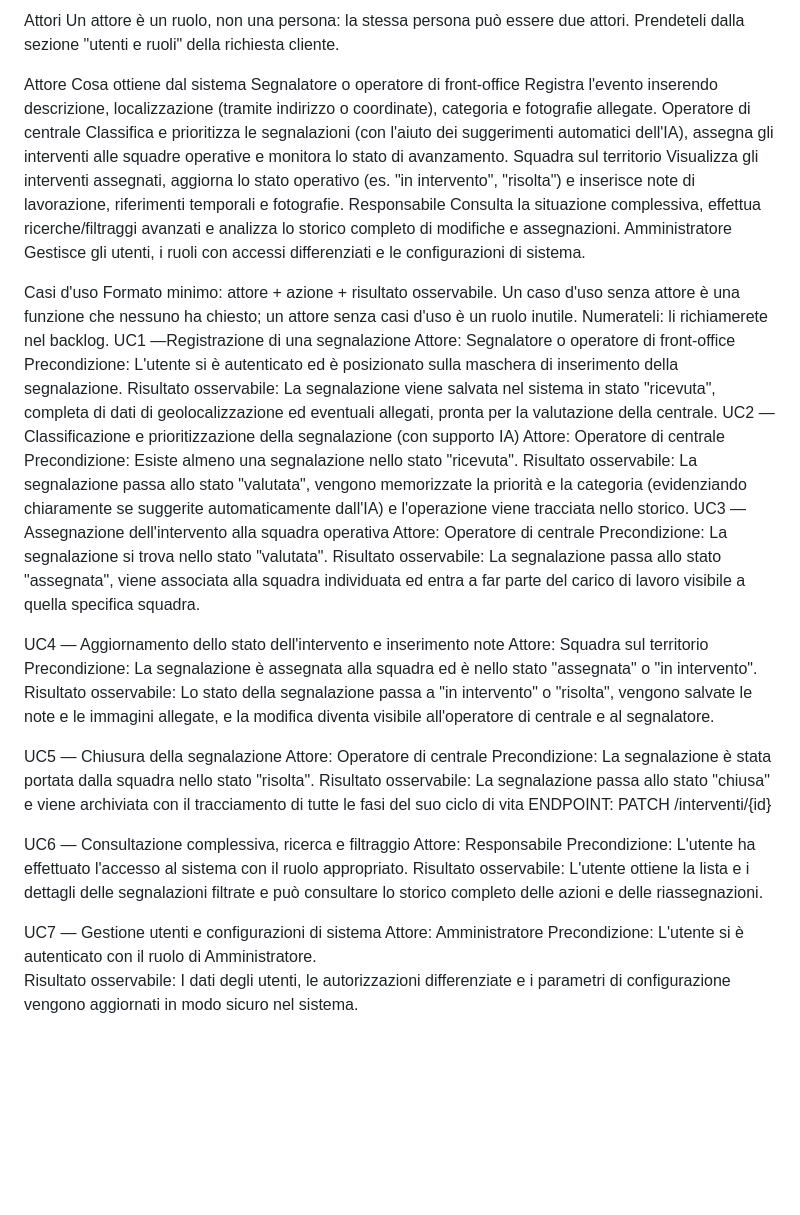
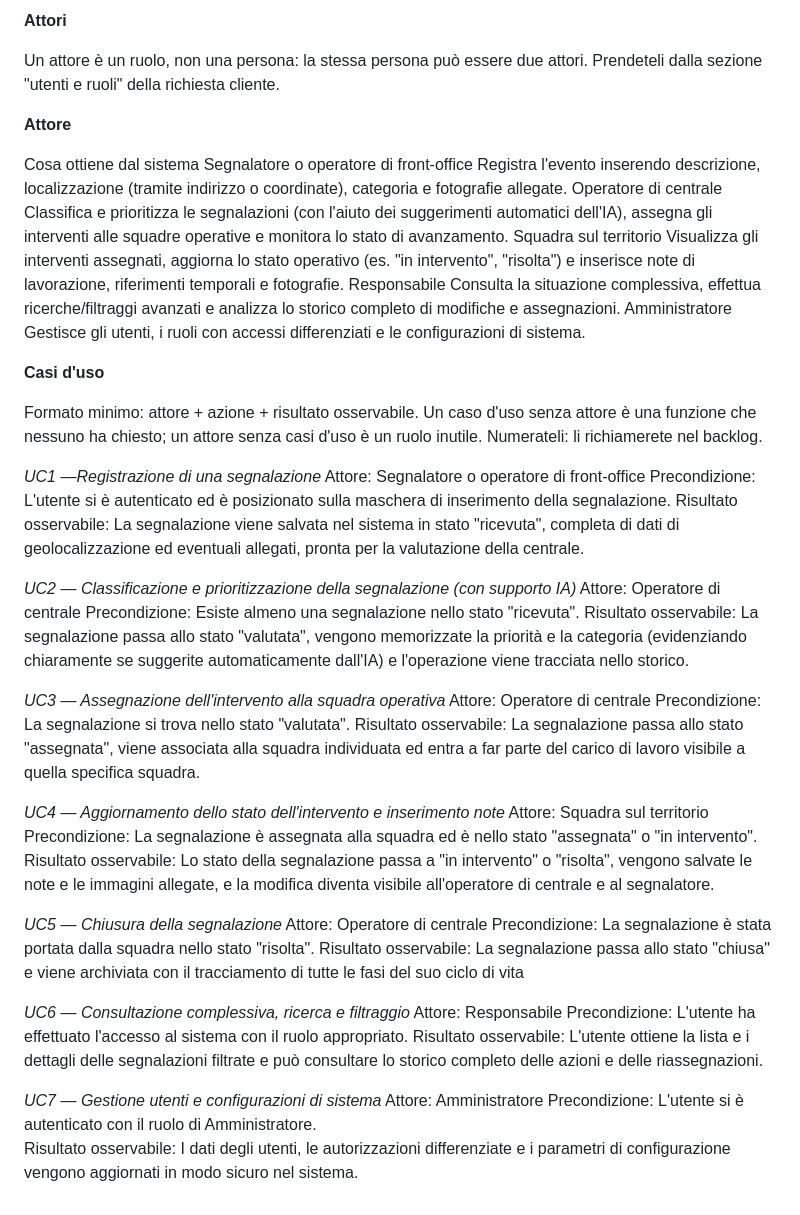
Before and after one commit to Al23ssio/EmergencyOperations, a Markdown page: docs/use-cases.md, the part around one of its changes. Rendered like a GitHub page; blank space fills up the shorter version.

Commit message:
Update use case document with new version and formatting

```diff
--- a/docs/use-cases.md
+++ b/docs/use-cases.md
@@ -14,8 +14,11 @@ v1
 
-Attori
+
+**Attori**
+
 Un attore è un ruolo, non una persona: la stessa persona può essere due attori. Prendeteli dalla sezione "utenti e ruoli" della richiesta cliente.
 
-Attore
+**Attore**
+
 Cosa ottiene dal sistema
 Segnalatore o operatore di front-office
 Registra l'evento inserendo descrizione, localizzazione (tramite indirizzo o coordinate), categoria e fotografie allegate.
@@ -28,39 +31,48 @@ Consulta la situazione complessiva, effettua ricerche/filtraggi avanzati e anali
 Amministratore
 Gestisce gli utenti, i ruoli con accessi differenziati e le configurazioni di sistema.
 
-Casi d'uso
+
+**Casi d'uso**
+
 Formato minimo: attore + azione + risultato osservabile. Un caso d'uso senza attore è una funzione che nessuno ha chiesto; un attore senza casi d'uso è un ruolo inutile. Numerateli: li richiamerete nel backlog.
-UC1 —Registrazione di una segnalazione
+
+*UC1 —Registrazione di una segnalazione*
 Attore: Segnalatore o operatore di front-office
 Precondizione: L'utente si è autenticato ed è posizionato sulla maschera di inserimento della segnalazione.
 Risultato osservabile: La segnalazione viene salvata nel sistema in stato "ricevuta", completa di dati di geolocalizzazione ed eventuali allegati, pronta per la valutazione della centrale.
-UC2 — Classificazione e prioritizzazione della segnalazione (con supporto IA)
+
+
+*UC2 — Classificazione e prioritizzazione della segnalazione (con supporto IA)*
 Attore: Operatore di centrale
 Precondizione: Esiste almeno una segnalazione nello stato "ricevuta".
 Risultato osservabile: La segnalazione passa allo stato "valutata", vengono memorizzate la priorità e la categoria (evidenziando chiaramente se suggerite automaticamente dall'IA) e l'operazione viene tracciata nello storico.
-UC3 — Assegnazione dell'intervento alla squadra operativa
+
+
+*UC3 — Assegnazione dell'intervento alla squadra operativa*
 Attore: Operatore di centrale
 Precondizione: La segnalazione si trova nello stato "valutata".
 Risultato osservabile: La segnalazione passa allo stato "assegnata", viene associata alla squadra individuata ed entra a far parte del carico di lavoro visibile a quella specifica squadra.
 
-UC4 — Aggiornamento dello stato dell'intervento e inserimento note
+
+*UC4 — Aggiornamento dello stato dell'intervento e inserimento note*
 Attore: Squadra sul territorio
 Precondizione: La segnalazione è assegnata alla squadra ed è nello stato "assegnata" o "in intervento".
 Risultato osservabile: Lo stato della segnalazione passa a "in intervento" o "risolta", vengono salvate le note e le immagini allegate, e la modifica diventa visibile all'operatore di centrale e al segnalatore.
 
-UC5 — Chiusura della segnalazione
+
+*UC5 — Chiusura della segnalazione*
 Attore: Operatore di centrale
 Precondizione: La segnalazione è stata portata dalla squadra nello stato "risolta".
 Risultato osservabile: La segnalazione passa allo stato "chiusa" e viene archiviata con il tracciamento di tutte le fasi del suo ciclo di vita
-ENDPOINT: PATCH /interventi/{id}
 
-UC6 — Consultazione complessiva, ricerca e filtraggio
+
+*UC6 — Consultazione complessiva, ricerca e filtraggio*
 Attore: Responsabile
 Precondizione: L'utente ha effettuato l'accesso al sistema con il ruolo appropriato.
 Risultato osservabile: L'utente ottiene la lista e i dettagli delle segnalazioni filtrate e può consultare lo storico completo delle azioni e delle riassegnazioni.
 
 
-UC7 — Gestione utenti e configurazioni di sistema
+*UC7 — Gestione utenti e configurazioni di sistema*
 Attore: Amministratore
 Precondizione: L'utente si è autenticato con il ruolo di Amministratore.
 Risultato osservabile: I dati degli utenti, le autorizzazioni differenziate e i parametri di configurazione vengono aggiornati in modo sicuro nel sistema.
```
Also changed, not shown: other parts of docs/use-cases.md (+2 -2 lines).
